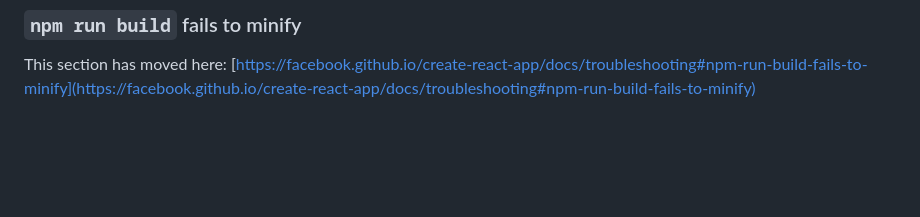
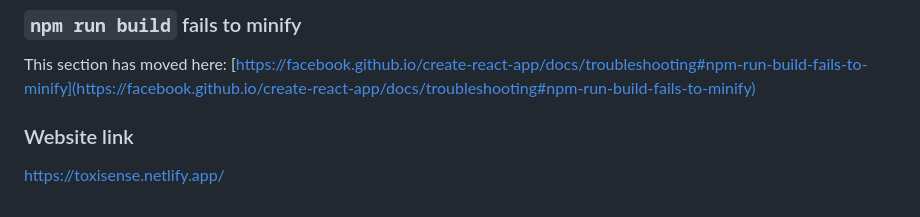
Before and after one commit to imadi-cyber/ToxiSense, a Markdown page: README.md, the part around the change. Drawn GitHub-style; blank space fills up the shorter version.

```diff
--- a/README.md
+++ b/README.md
@@ -68,3 +68,6 @@ This section has moved here: [https://facebook.github.io/create-react-app/docs/d
 ### `npm run build` fails to minify
 
 This section has moved here: [https://facebook.github.io/create-react-app/docs/troubleshooting#npm-run-build-fails-to-minify](https://facebook.github.io/create-react-app/docs/troubleshooting#npm-run-build-fails-to-minify)
+
+### Website link
+https://toxisense.netlify.app/
```
